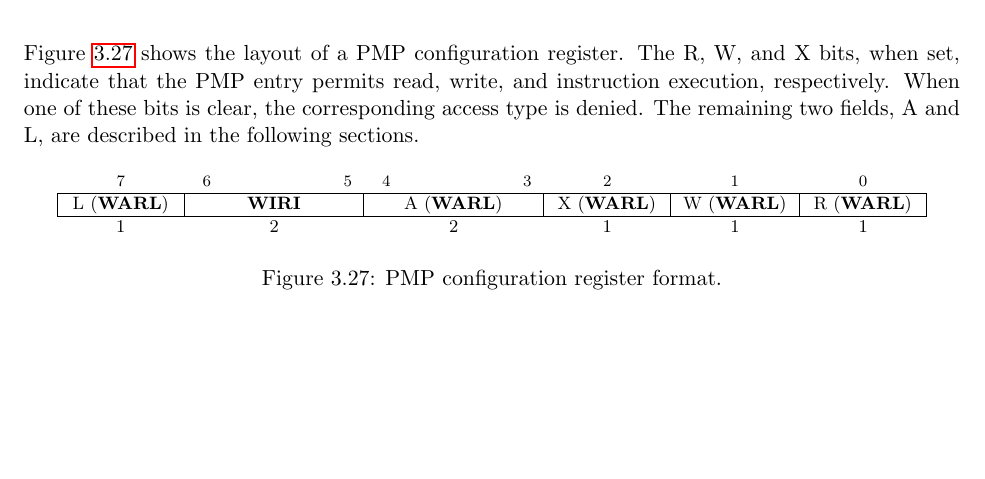
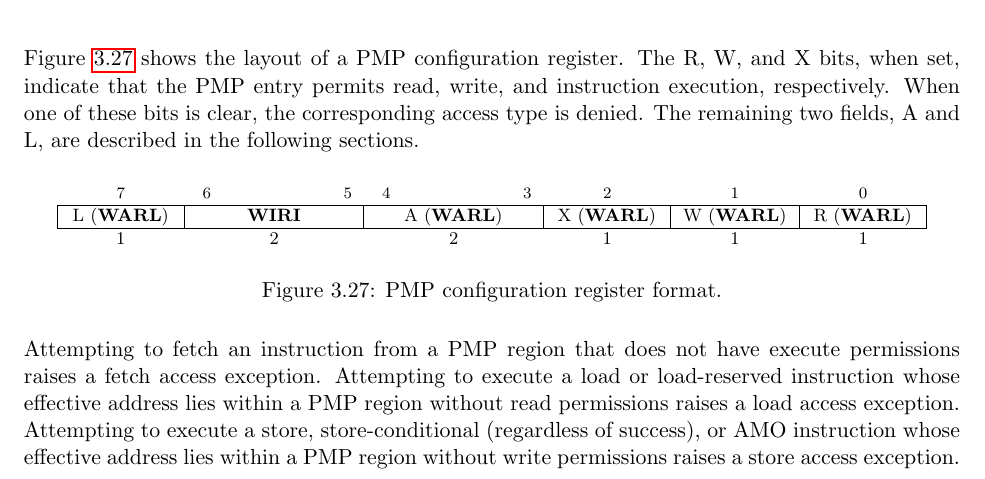
Before and after one commit to riscv/riscv-isa-manual, a LaTeX thesis (src/riscv-privileged.tex, which reads src/machine.tex): part of page 58 of 105, cut so that both start at the same text, the shorter picture padded with empty space. Compiled offline with pdfLaTeX.

Commit message:
Specify meaning of R/W/X bits in PMP

```diff
--- a/src/machine.tex
+++ b/src/machine.tex
@@ -2699,6 +2699,14 @@ described in the following sections.
 \label{pmpcfg}
 \end{figure}
 
+Attempting to fetch an instruction from a PMP region that does not have execute
+permissions raises a fetch access exception.  Attempting to execute
+a load or load-reserved instruction whose effective address lies within
+a PMP region without read permissions raises a load access exception.
+Attempting to execute a store, store-conditional (regardless of success),
+or AMO instruction whose effective address lies within a PMP region without
+write permissions raises a store access exception.
+
 \subsubsection*{Address Matching}
 
 The A field in a PMP entry's configuration register encodes the
```
